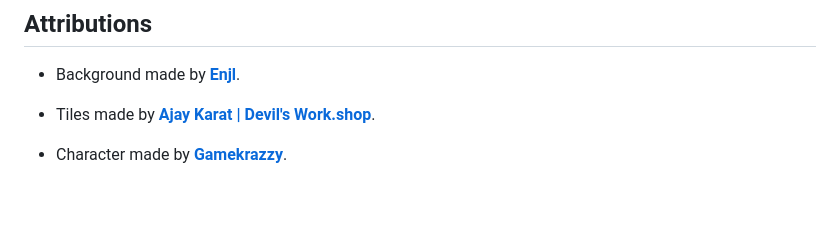
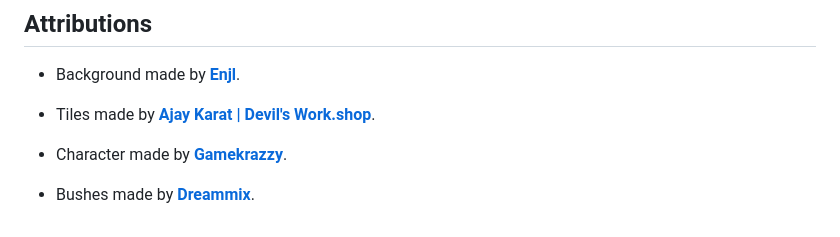
Before and after one commit to EAGEA/Node.io, a Markdown page: README.md, the part around the change. Drawn GitHub-style; blank space fills up the shorter version.

Commit message:
Added decor elements (bushes..).

```diff
--- a/README.md
+++ b/README.md
@@ -16,3 +16,5 @@
 * Tiles made by **[Ajay Karat | Devil's Work.shop](https://www.devilswork.shop/)**.
 
 * Character made by **[Gamekrazzy](https://gamekrazzy.itch.io/)**.
+
+* Bushes made by **[Dreammix](https://dreammix.itch.io/)**.
```
Also changed, not shown: core/assets/environment.png, 6 other files.
